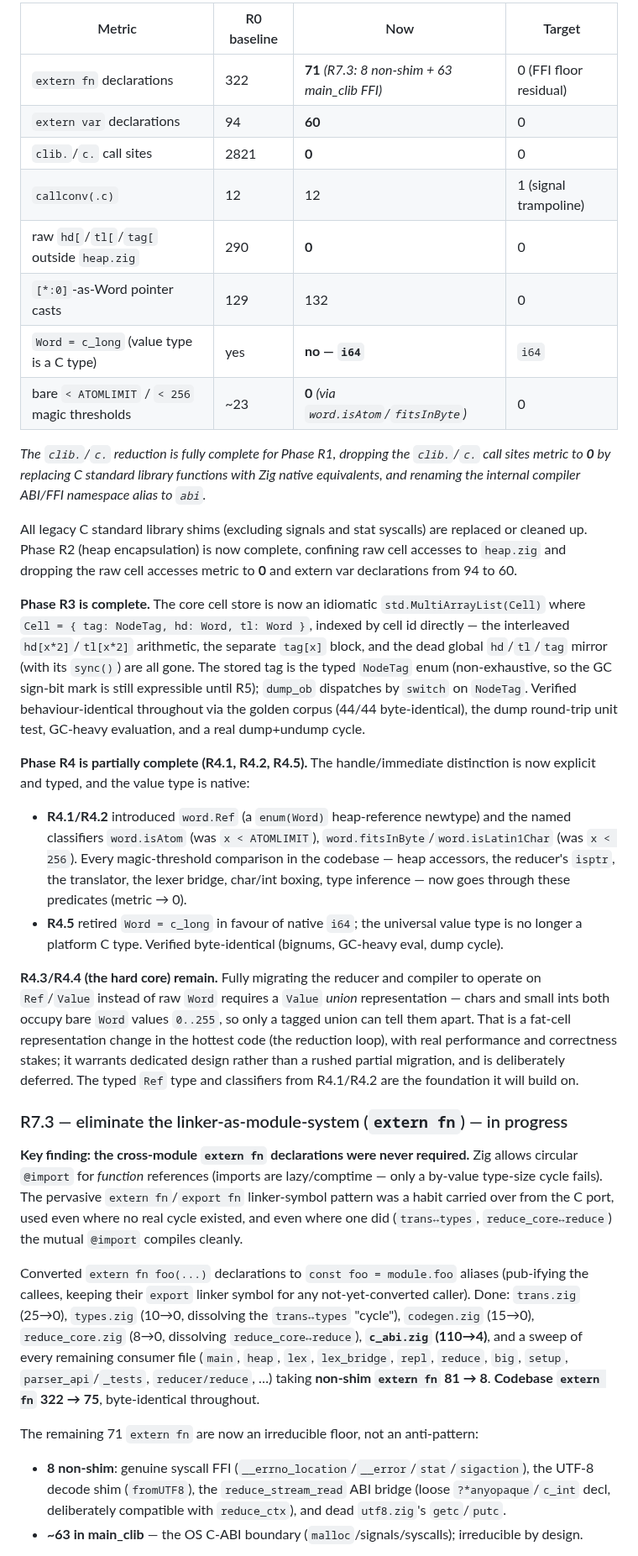
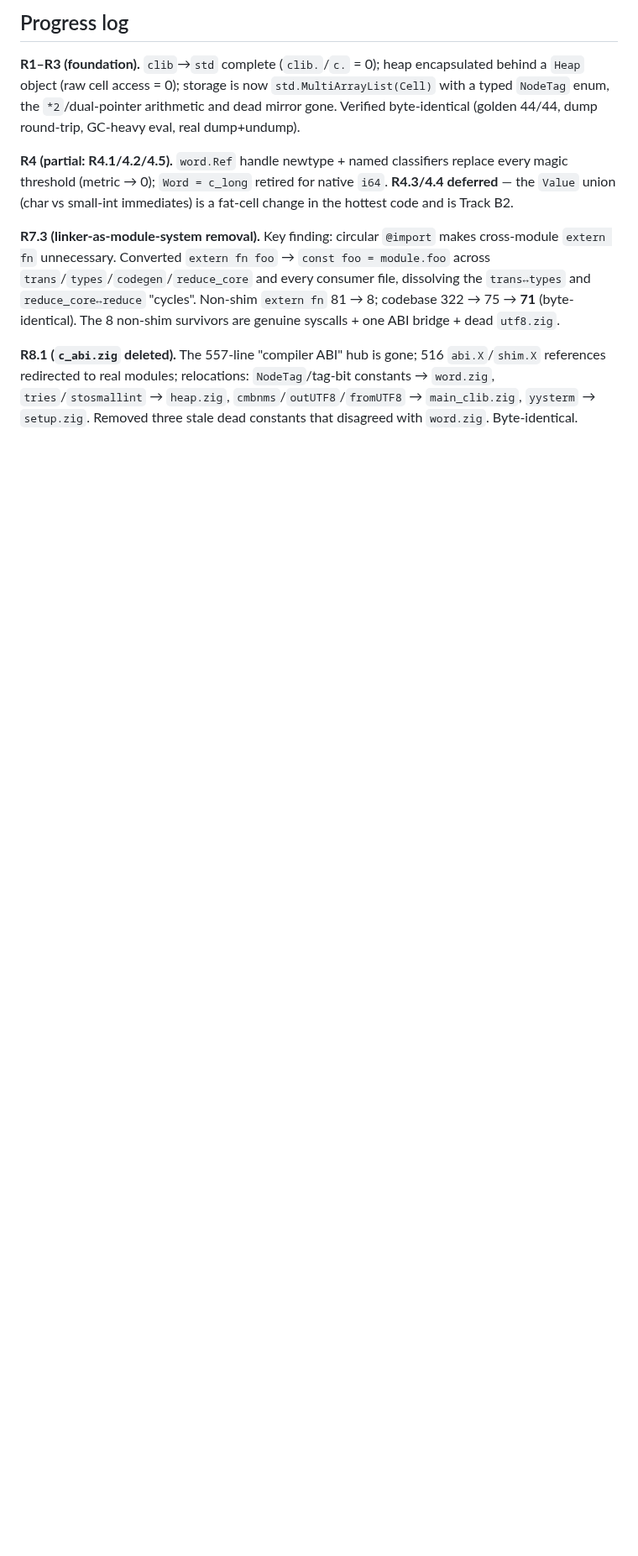
Before and after one commit to pkreyenhop/Miracula, a Markdown page: docs/REDESIGN_DATA_MODEL.md, the part around one of its changes. Shown at 84% size. Rendered like a GitHub page; blank space fills up the shorter version.

```diff
--- a/docs/REDESIGN_DATA_MODEL.md
+++ b/docs/REDESIGN_DATA_MODEL.md
@@ -279,65 +280,25 @@ trampoline*, not literally none.
 
-| Metric | R0 baseline | Now | Target |
-|--------|-------------|-----|--------|
-| `extern fn` declarations | 322 | **71** *(R7.3: 8 non-shim + 63 main_clib FFI)* | 0 (FFI floor residual) |
-| `extern var` declarations | 94 | **60** | 0 |
-| `clib.`/`c.` call sites | 2821 | **0** | 0 |
-| `callconv(.c)` | 12 | 12 | 1 (signal trampoline) |
-| raw `hd[`/`tl[`/`tag[` outside `heap.zig` | 290 | **0** | 0 |
-| `[*:0]`-as-Word pointer casts | 129 | 132 | 0 |
-| `Word = c_long` (value type is a C type) | yes | **no — `i64`** | `i64` |
-| bare `< ATOMLIMIT` / `< 256` magic thresholds | ~23 | **0** *(via `word.isAtom`/`fitsInByte`)* | 0 |
+## Progress log
 
-*The `clib.`/`c.` reduction is fully complete for Phase R1, dropping the `clib.`/`c.` call sites metric to **0** by replacing C standard library functions with Zig native equivalents, and renaming the internal compiler ABI/FFI namespace alias to `abi`.*
+**R1–R3 (foundation).** `clib`→`std` complete (`clib.`/`c.` = 0); heap encapsulated behind a
+`Heap` object (raw cell access = 0); storage is now `std.MultiArrayList(Cell)` with a typed
+`NodeTag` enum, the `*2`/dual-pointer arithmetic and dead mirror gone. Verified byte-identical
+(golden 44/44, dump round-trip, GC-heavy eval, real dump+undump).
 
-All legacy C standard library shims (excluding signals and stat syscalls) are replaced or cleaned up. Phase R2 (heap encapsulation) is now complete, confining raw cell accesses to `heap.zig` and dropping the raw cell accesses metric to **0** and extern var declarations from 94 to 60.
+**R4 (partial: R4.1/4.2/4.5).** `word.Ref` handle newtype + named classifiers replace every magic
+threshold (metric → 0); `Word = c_long` retired for native `i64`. **R4.3/4.4 deferred** — the
+`Value` union (char vs small-int immediates) is a fat-cell change in the hottest code and is
+Track B2.
 
-**Phase R3 is complete.** The core cell store is now an idiomatic
-`std.MultiArrayList(Cell)` where `Cell = { tag: NodeTag, hd: Word, tl: Word }`, indexed by cell
-id directly — the interleaved `hd[x*2]`/`tl[x*2]` arithmetic, the separate `tag[x]` block, and
-the dead global `hd`/`tl`/`tag` mirror (with its `sync()`) are all gone. The stored tag is the
-typed `NodeTag` enum (non-exhaustive, so the GC sign-bit mark is still expressible until R5);
-`dump_ob` dispatches by `switch` on `NodeTag`. Verified behaviour-identical throughout via the
-golden corpus (44/44 byte-identical), the dump round-trip unit test, GC-heavy evaluation, and a
-real dump+undump cycle.
+**R7.3 (linker-as-module-system removal).** Key finding: circular `@import` makes cross-module
+`extern fn` unnecessary. Converted `extern fn foo` → `const foo = module.foo` across
+`trans`/`types`/`codegen`/`reduce_core` and every consumer file, dissolving the `trans↔types` and
+`reduce_core↔reduce` "cycles". Non-shim `extern fn` 81 → 8; codebase 322 → 75 → **71**
+(byte-identical). The 8 non-shim survivors are genuine syscalls + one ABI bridge + dead
+`utf8.zig`.
 
-**Phase R4 is partially complete (R4.1, R4.2, R4.5).** The handle/immediate distinction is now
-explicit and typed, and the value type is native:
-- **R4.1/R4.2** introduced `word.Ref` (a `enum(Word)` heap-reference newtype) and the named
-  classifiers `word.isAtom` (was `x < ATOMLIMIT`), `word.fitsInByte`/`word.isLatin1Char` (was
-  `x < 256`). Every magic-threshold comparison in the codebase — heap accessors, the reducer's
-  `isptr`, the translator, the lexer bridge, char/int boxing, type inference — now goes through
-  these predicates (metric → 0).
-- **R4.5** retired `Word = c_long` in favour of native `i64`; the universal value type is no
-  longer a platform C type. Verified byte-identical (bignums, GC-heavy eval, dump cycle).
+**R8.1 (`c_abi.zig` deleted).** The 557-line "compiler ABI" hub is gone; 516 `abi.X`/`shim.X`
+references redirected to real modules; relocations: `NodeTag`/tag-bit constants → `word.zig`,
+`tries`/`stosmallint` → `heap.zig`, `cmbnms`/`outUTF8`/`fromUTF8` → `main_clib.zig`, `yysterm` →
+`setup.zig`. Removed three stale dead constants that disagreed with `word.zig`. Byte-identical.
 
-**R4.3/R4.4 (the hard core) remain.** Fully migrating the reducer and compiler to operate on
-`Ref`/`Value` instead of raw `Word` requires a `Value` *union* representation — chars and small
-ints both occupy bare `Word` values `0..255`, so only a tagged union can tell them apart. That
-is a fat-cell representation change in the hottest code (the reduction loop), with real
-performance and correctness stakes; it warrants dedicated design rather than a rushed partial
-migration, and is deliberately deferred. The typed `Ref` type and classifiers from R4.1/R4.2 are
-the foundation it will build on.
-
-### R7.3 — eliminate the linker-as-module-system (`extern fn`) — in progress
-
-**Key finding: the cross-module `extern fn` declarations were never required.** Zig allows
-circular `@import` for *function* references (imports are lazy/comptime — only a by-value
-type-size cycle fails). The pervasive `extern fn`/`export fn` linker-symbol pattern was a habit
-carried over from the C port, used even where no real cycle existed, and even where one did
-(`trans↔types`, `reduce_core↔reduce`) the mutual `@import` compiles cleanly.
-
-Converted `extern fn foo(...)` declarations to `const foo = module.foo` aliases (pub-ifying the
-callees, keeping their `export` linker symbol for any not-yet-converted caller). Done:
-`trans.zig` (25→0), `types.zig` (10→0, dissolving the `trans↔types` "cycle"), `codegen.zig`
-(15→0), `reduce_core.zig` (8→0, dissolving `reduce_core↔reduce`), **`c_abi.zig` (110→4)**, and a
-sweep of every remaining consumer file (`main`, `heap`, `lex`, `lex_bridge`, `repl`, `reduce`,
-`big`, `setup`, `parser_api`/`_tests`, `reducer/reduce`, …) taking **non-shim `extern fn` 81 → 8**.
-**Codebase `extern fn` 322 → 75**, byte-identical throughout.
-
-The remaining 71 `extern fn` are now an irreducible floor, not an anti-pattern:
-- **8 non-shim**: genuine syscall FFI (`__errno_location`/`__error`/`stat`/`sigaction`), the
-  UTF-8 decode shim (`fromUTF8`), the `reduce_stream_read` ABI bridge (loose `?*anyopaque`/`c_int`
-  decl, deliberately compatible with `reduce_ctx`), and dead `utf8.zig`'s `getc`/`putc`.
-- **~63 in main_clib** — the OS C-ABI boundary (`malloc`/signals/syscalls); irreducible by design.
-
```
Also changed, not shown: other parts of docs/REDESIGN_DATA_MODEL.md (+219 -235 lines).
